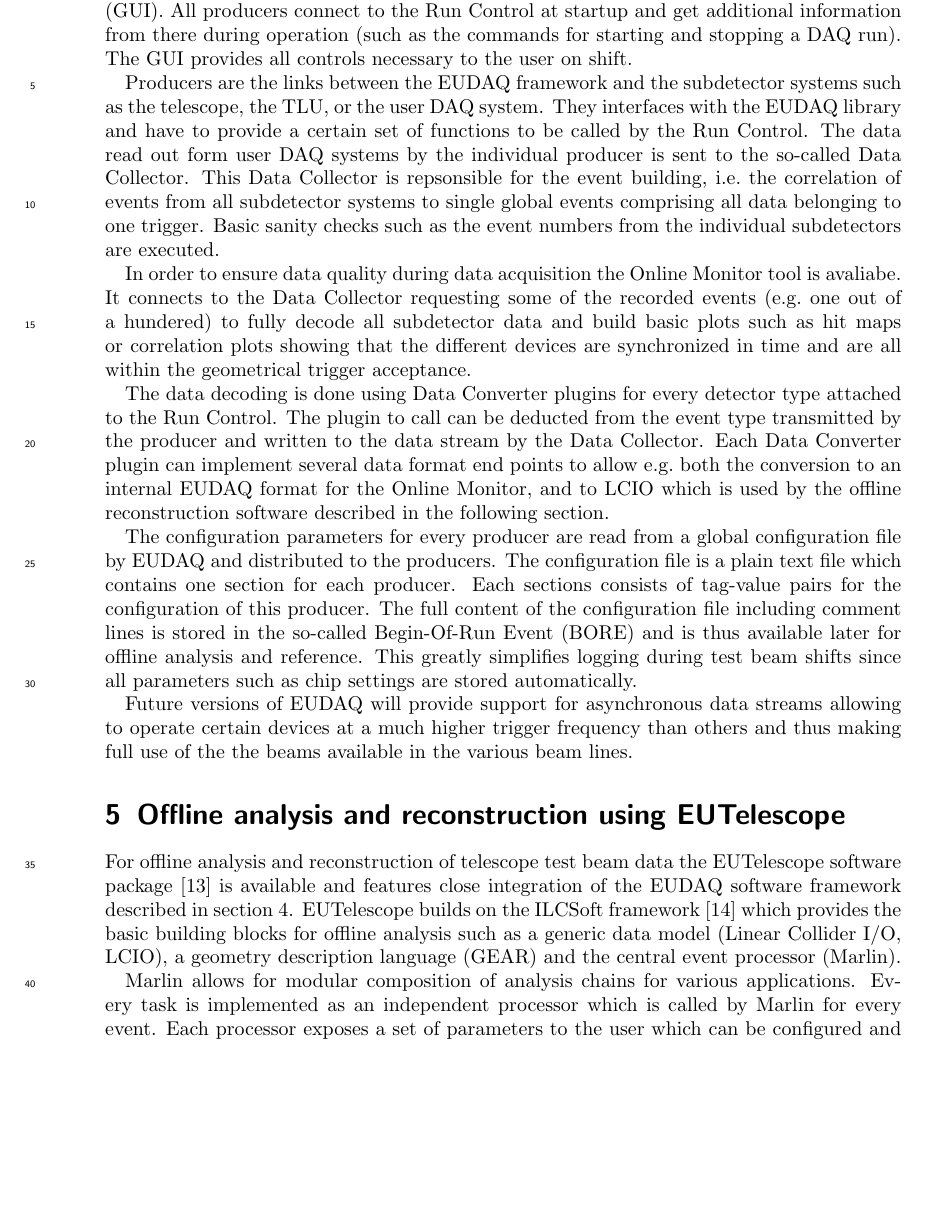
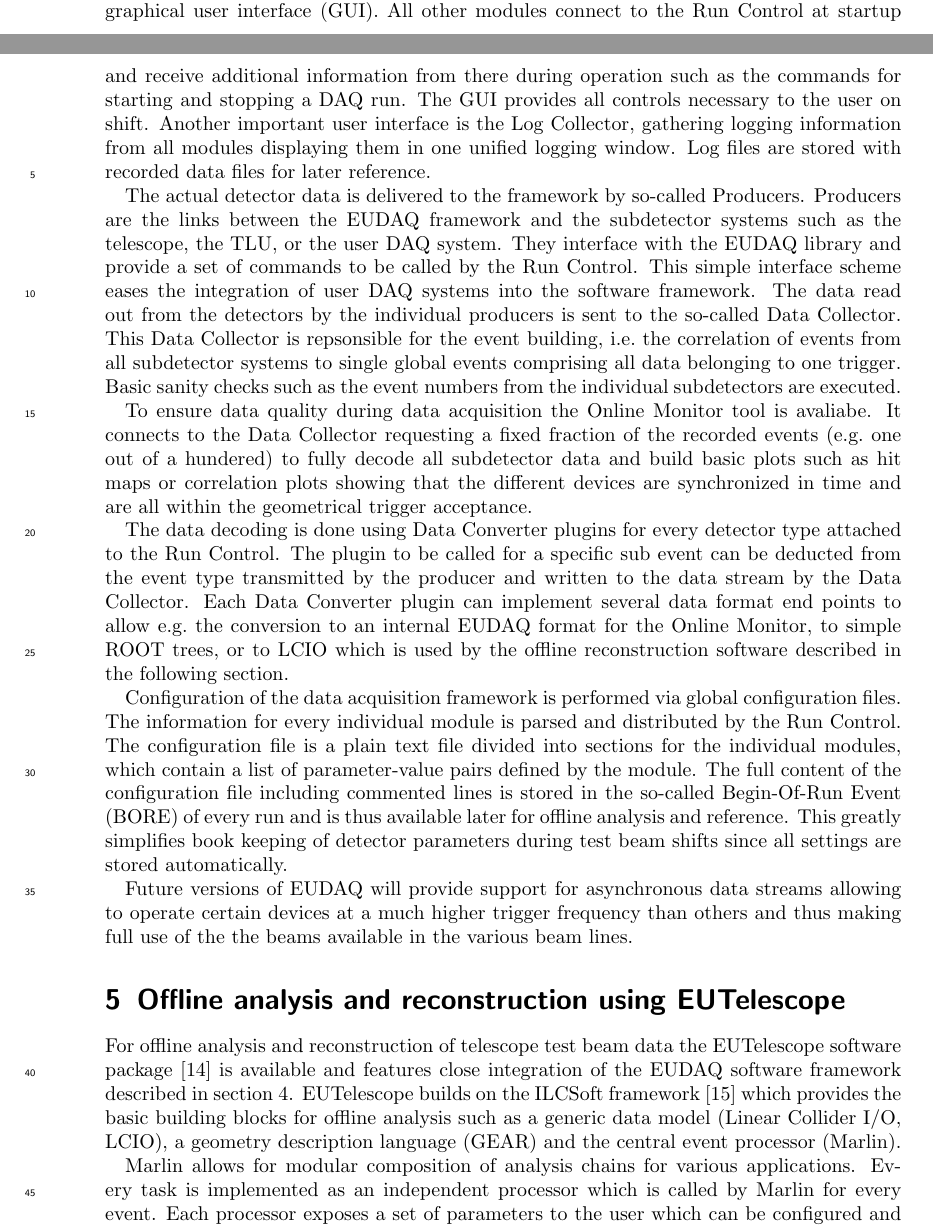
Before and after one commit to beam-telescopes/StatusTelescope2015-Paper, a LaTeX document (main.tex, which reads content/eudaq.tex): part of page 6 of 14 before the commit and two parts of pages 5 and 6 of 14 after it, the two joined at a grey line, cut so that both start at the same text, the shorter picture padded with empty space. Compiled offline with pdfLaTeX.

Commit message:
Reworked version of the EUDAQ chapter

```diff
--- a/content/eudaq.tex
+++ b/content/eudaq.tex
@@ -3 +6,6 @@ The flexible and modular cross platform data acquisition framework \eudaq\ has b
 
+The central interaction point for users with the framework is the Run Control and its graphical user interface (GUI).
+All other modules connect to the Run Control at startup and receive additional information from there during operation such as the commands for starting and stopping a DAQ run.
+The GUI provides all controls necessary to the user on shift.
+Another important user interface is the Log Collector, gathering logging information from all modules displaying them in one unified logging window.
+Log files are stored with recorded data files for later reference.
@@ -5,13 +12,18 @@ The flexible and modular cross platform data acquisition framework \eudaq\ has b
 
-The central interaction point for users is the Run Control and its graphical user interface (GUI). All producers connect to the Run Control at startup and get additional information from there during operation (such as the commands for starting and stopping a DAQ run). The GUI provides all controls necessary to the user on shift.
+The actual detector data is delivered to the framework by so-called Producers.
+Producers are the links between the EUDAQ framework and the subdetector systems such as the telescope, the TLU, or the user DAQ system.
+They interface with the EUDAQ library and provide a set of commands to be called by the Run Control. This simple interface scheme eases the integration of user DAQ systems into the software framework.
+The data read out from the detectors by the individual producers is sent to the so-called Data Collector. This Data Collector is repsonsible for the event building, i.e.\ the correlation of events from all subdetector systems to single global events comprising all data belonging to one trigger. Basic sanity checks such as the event numbers from the individual subdetectors are executed.
 
-Producers are the links between the EUDAQ framework and the subdetector systems such as the telescope, the TLU, or the user DAQ system. They interfaces with the EUDAQ library and have to provide a certain set of functions to be called by the Run Control. The data read out form user DAQ systems by the individual producer is sent to the so-called Data Collector. This Data Collector is repsonsible for the event building, i.e.\ the correlation of events from all subdetector systems to single global events comprising all data belonging to one trigger. Basic sanity checks such as the event numbers from the individual subdetectors are executed.
+To ensure data quality during data acquisition the Online Monitor tool is avaliabe. It connects to the Data Collector requesting a fixed fraction of the recorded events (e.g.\ one out of a hundered) to fully decode all subdetector data and build basic plots such as hit maps or correlation plots showing that the different devices are synchronized in time and are all within the geometrical trigger acceptance.
 
-In order to ensure data quality during data acquisition the Online Monitor tool is avaliabe. It connects to the Data Collector requesting some of the recorded events (e.g.\ one out of a hundered) to fully decode all subdetector data and build basic plots such as hit maps or correlation plots showing that the different devices are synchronized in time and are all within the geometrical trigger acceptance.
+The data decoding is done using Data Converter plugins for every detector type attached to the Run Control.
+The plugin to be called for a specific sub event can be deducted from the event type transmitted by the producer and written to the data stream by the Data Collector. Each Data Converter plugin can implement several data format end points to allow e.g.\ the conversion to an internal EUDAQ format for the Online Monitor, to simple ROOT trees, or to LCIO which is used by the offline reconstruction software described in the following section.
 
-The data decoding is done using Data Converter plugins for every detector type attached to the Run Control. The plugin to call can be deducted from the event type transmitted by the producer and written to the data stream by the Data Collector. Each Data Converter plugin can implement several data format end points to allow e.g.\ both the conversion to an internal EUDAQ format for the Online Monitor, and to LCIO which is used by the offline reconstruction software described in the following section.
-
-The configuration parameters for every producer are read from a global configuration file by EUDAQ and distributed to the producers. The configuration file is a plain text file which contains one section for each producer. Each sections consists of tag-value pairs for the configuration of this producer. The full content of the configuration file including comment lines is stored in the so-called Begin-Of-Run Event (BORE) and is thus available later for offline analysis and reference. This greatly simplifies logging during test beam shifts since all parameters such as chip settings are stored automatically.
+Configuration of the data acquisition framework is performed via global configuration files.
+The information for every individual module is parsed and distributed by the Run Control.
+The configuration file is a plain text file divided into sections for the individual modules, which contain a list of parameter-value pairs defined by the module.
+The full content of the configuration file including commented lines is stored in the so-called Begin-Of-Run Event (BORE) of every run and is thus available later for offline analysis and reference. This greatly simplifies book keeping of detector parameters during test beam shifts since all settings are stored automatically.
 
 
 Future versions of \eudaq\ will provide support for asynchronous data streams allowing to operate certain devices at a much higher trigger frequency than others and thus making full use of the the beams available in the various beam lines.
```
Also changed, not shown: bibtex/refs.bib (+7 -0 lines), content/eudaq.tex (6 more changed lines).
